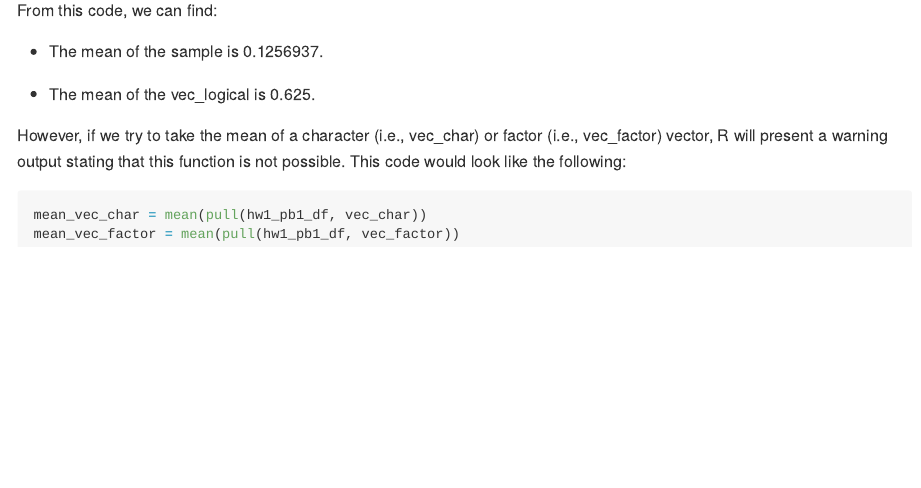
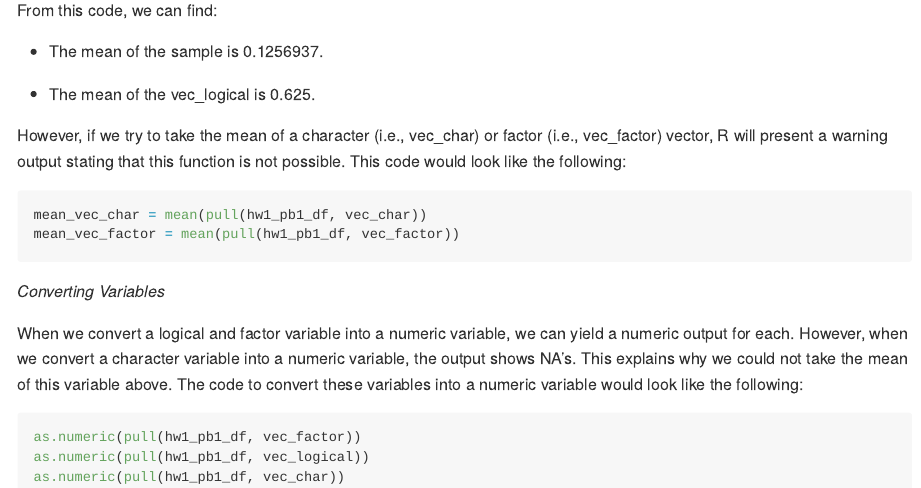
Before and after one commit to kodiaksoled1/p8105_hw1_as5769, an R Markdown document (homework_1.Rmd): the page in a window 1100 px wide, from 710 px down. The pictures show the output file homework_1.md that the author committed with the source, drawn offline in the style of GitHub.

Commit message:
converting variables into numeric

````diff
--- a/homework_1.Rmd
+++ b/homework_1.Rmd
@@ -42,3 +42,12 @@ However, if we try to take the mean of a character (i.e., vec_char) or factor (i
 mean_vec_char = mean(pull(hw1_pb1_df, vec_char))
 mean_vec_factor = mean(pull(hw1_pb1_df, vec_factor))
 ```
+
+_Converting Variables_
+
+When we convert a logical and factor variable into a numeric variable, we can yield a numeric output for each. However, when we convert a character variable into a numeric variable, the output shows NA's. This explains why we could not take the mean of this variable above. The code to convert these variables into a numeric variable would look like the following:
+```{r eval = FALSE}
+as.numeric(pull(hw1_pb1_df, vec_factor))
+as.numeric(pull(hw1_pb1_df, vec_logical))
+as.numeric(pull(hw1_pb1_df, vec_char))
+```
````
Also changed, not shown: homework_1.md.
